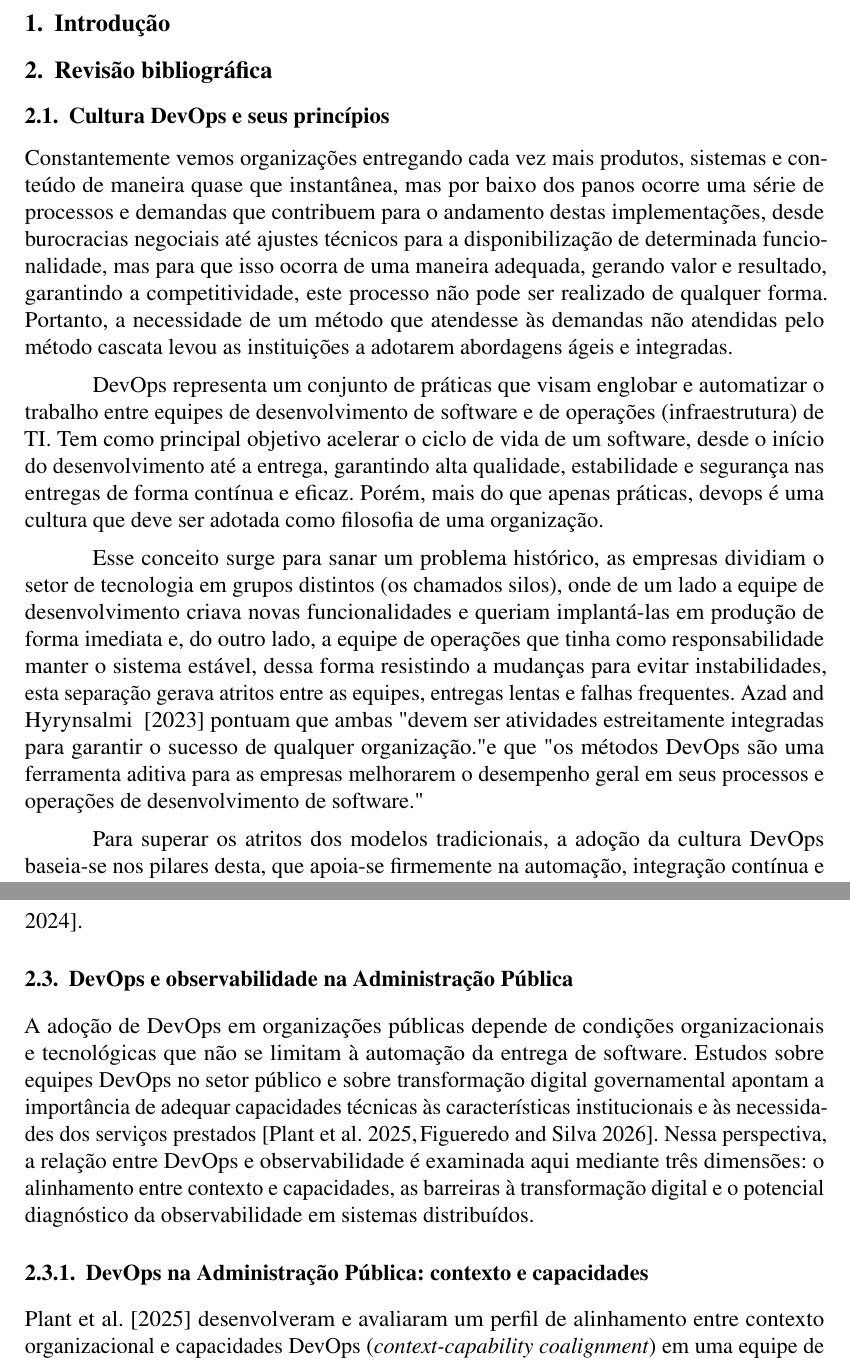
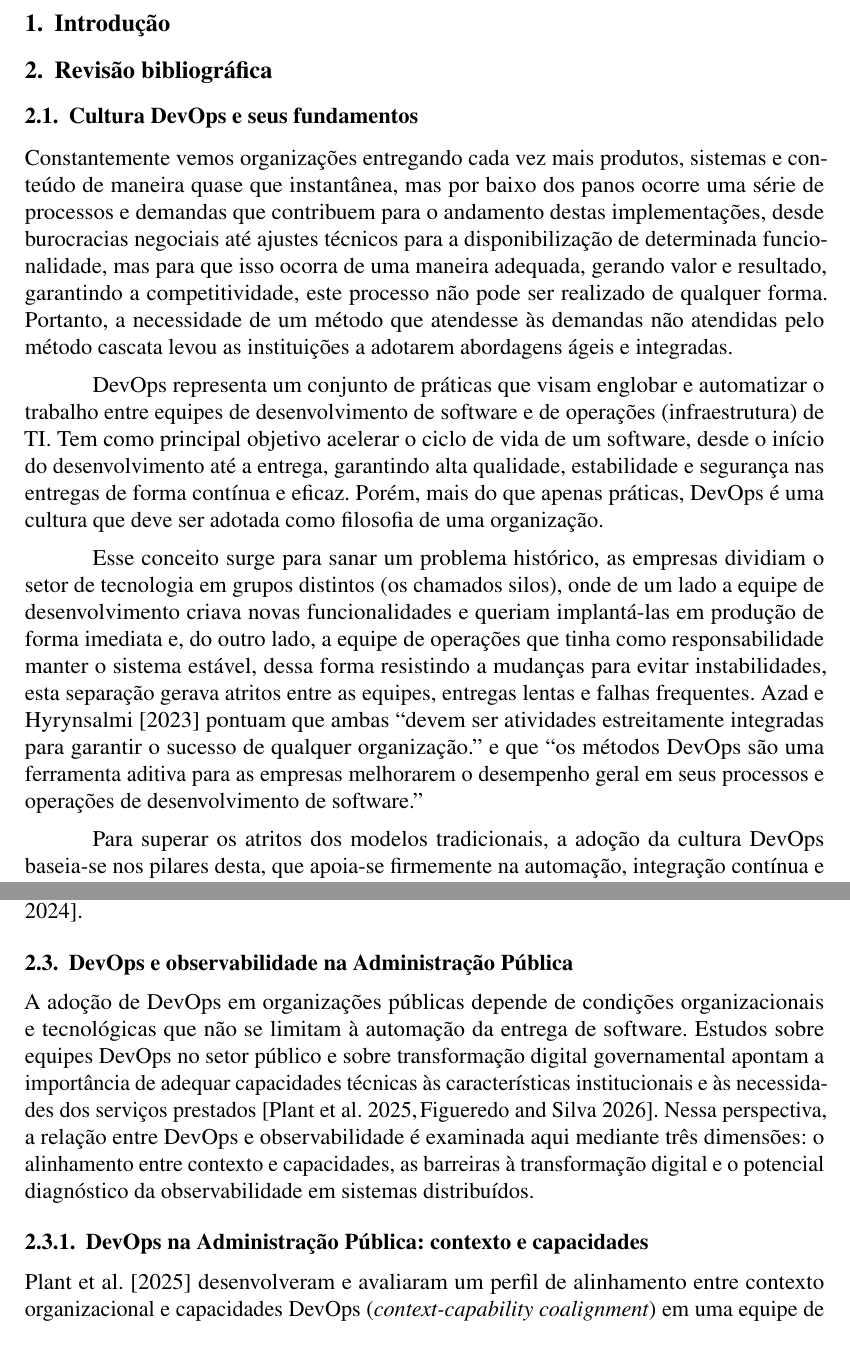
Before and after one commit to wladsoncedraz/article-devops, a LaTeX document (main.tex, which reads secoes/02-1-conceito-devops.tex, secoes/02-revisao-bibliografica.tex): two parts of pages 1 and 3 of 12, joined at a grey line, cut so that both start at the same text. Compiled offline with pdfLaTeX.

Commit message:
docs: organiza a fundamentação DevOps após integração da PR #2

```diff
--- a/secoes/02-1-conceito-devops.tex
+++ b/secoes/02-1-conceito-devops.tex
@@ -13,7 +13,7 @@ trabalho entre equipes de desenvolvimento de software e de operações (infraest
 de TI. Tem como principal objetivo acelerar o ciclo de vida de um software,
 desde o início do desenvolvimento até a entrega, garantindo alta qualidade,
 estabilidade e segurança nas entregas de forma contínua e eficaz. Porém, mais do
-que apenas práticas, devops é uma cultura que deve ser adotada como filosofia de
+que apenas práticas, DevOps é uma cultura que deve ser adotada como filosofia de
 uma organização.
 
 Esse conceito surge para sanar um problema histórico, as empresas dividiam o setor
@@ -22,11 +22,11 @@ de desenvolvimento criava novas funcionalidades e queriam implantá-las em
 produção de forma imediata e, do outro lado, a equipe de operações que tinha
 como responsabilidade manter o sistema estável, dessa forma resistindo a
 mudanças para evitar instabilidades, esta separação gerava atritos entre as
-equipes, entregas lentas e falhas frequentes. Azad and Hyrynsalmi ~\citeano{azad2023}
-pontuam que ambas "devem ser atividades estreitamente integradas para garantir
-o sucesso de qualquer organização." e que "os métodos DevOps são uma ferramenta
+equipes, entregas lentas e falhas frequentes. Azad e Hyrynsalmi~\citeano{azad2023}
+pontuam que ambas ``devem ser atividades estreitamente integradas para garantir
+o sucesso de qualquer organização.'' e que ``os métodos DevOps são uma ferramenta
 aditiva para as empresas melhorarem o desempenho geral em seus processos e
-operações de desenvolvimento de software."
+operações de desenvolvimento de software.''
 
 Para superar os atritos dos modelos tradicionais, a adoção da cultura DevOps
 baseia-se nos pilares desta, que apoia-se firmemente na automação, integração contínua
--- a/secoes/02-revisao-bibliografica.tex
+++ b/secoes/02-revisao-bibliografica.tex
@@ -11,10 +11,11 @@
 % e operações, automação, colaboração e melhoria contínua, fundamentando
 % com artigos selecionados.
 % ---------------------------------------------------------------------
-\subsection{Cultura DevOps e seus princípios}\label{sec:devops}
+\subsection{Cultura DevOps e seus fundamentos}\label{sec:devops}
 
+% Contribuição de Wanderson: PR #2, commit f6045f1b8afc7bf86bd453b647cfb7a24e1c651b.
+% Redação preservada, com ajustes de formatação e citação.
 \input{secoes/02-1-conceito-devops}
-
 
 % ---------------------------------------------------------------------
 % Explicar o conceito de observabilidade, a utilização de métricas,
@@ -22,7 +23,12 @@
 % ---------------------------------------------------------------------
 \subsection{Observabilidade de aplicações e infraestrutura}\label{sec:observabilidade}
 
+% Evita uma linha final de parágrafo isolada na página seguinte.
+\begingroup
+\widowpenalty=10000
 \input{secoes/02-4-observabilidade}
+\par
+\endgroup
 
 % ---------------------------------------------------------------------
 % Relacionar os conceitos anteriores com desafios do setor público,
```
Also changed, not shown: README.md.
